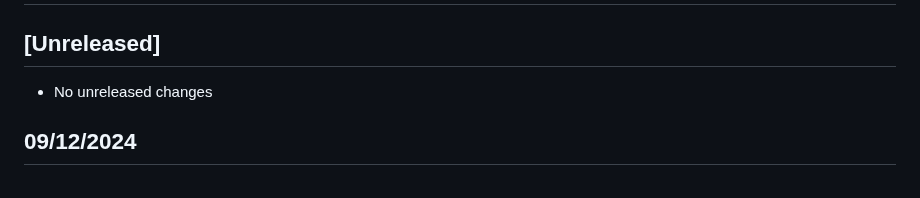
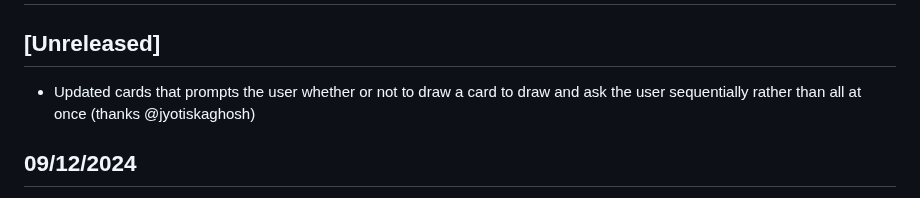
Before and after one commit to sindreslungaard/duel-masters, a Markdown page: CHANGELOG.md, the part around the change. Drawn GitHub-style.

Commit message:
update changelog

```diff
--- a/CHANGELOG.md
+++ b/CHANGELOG.md
@@ -2,7 +2,7 @@
 
 ## [Unreleased]
 
-- No unreleased changes
+- Updated cards that prompts the user whether or not to draw a card to draw and ask the user sequentially rather than all at once (thanks @jyotiskaghosh)
 
 ## 09/12/2024
 
```
